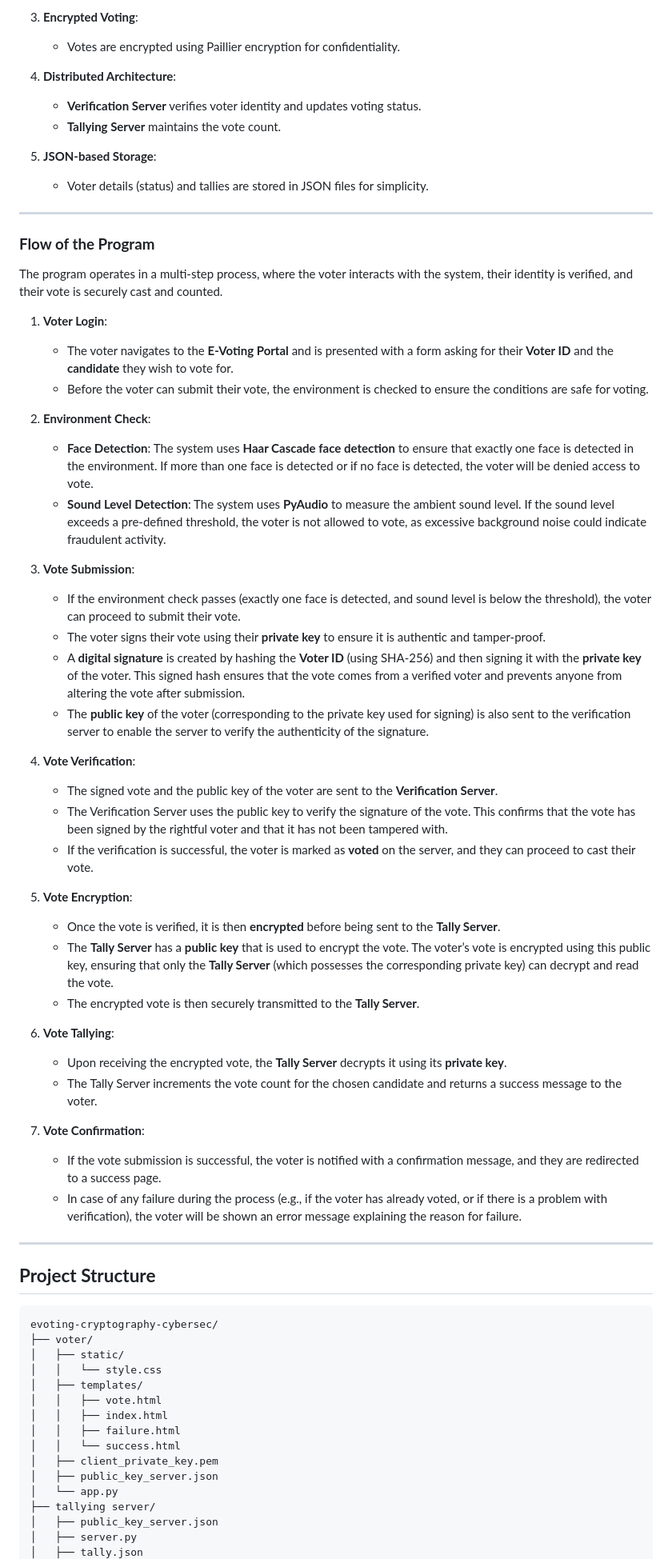
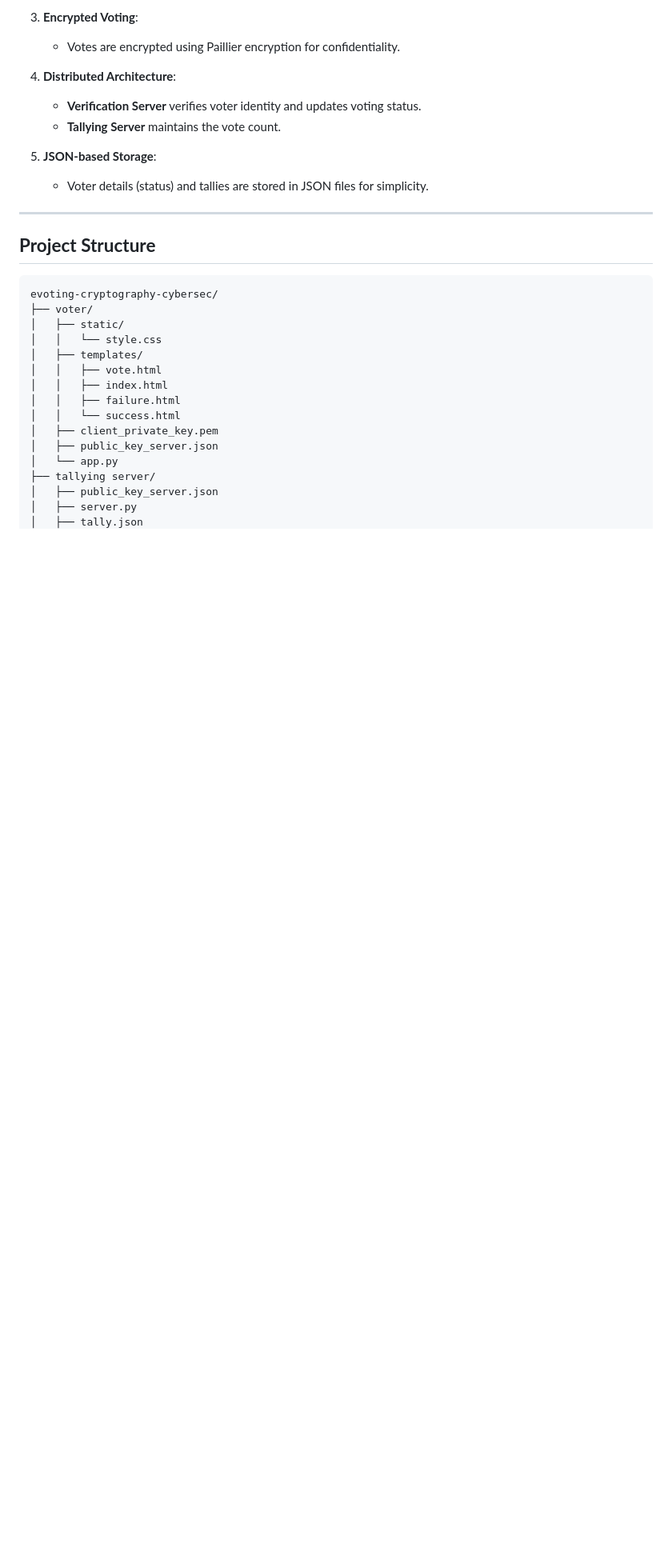
Before and after one commit to mukvnd/evoting-cryptography-cybersec, a Markdown page: README.md, the part around one of its changes. Shown at 80% size. GitHub-like rendering; blank space fills up the shorter version.

```diff
--- a/README.md
+++ b/README.md
@@ -30,44 +30,6 @@ It additionally performs **environment checks**, including **face detection** us
 5. **JSON-based Storage**:
    - Voter details (status) and tallies are stored in JSON files for simplicity.
 
-
----
-
-### **Flow of the Program**
-
-The program operates in a multi-step process, where the voter interacts with the system, their identity is verified, and their vote is securely cast and counted.
-
-1. **Voter Login**:
-   - The voter navigates to the **E-Voting Portal** and is presented with a form asking for their **Voter ID** and the **candidate** they wish to vote for.
-   - Before the voter can submit their vote, the environment is checked to ensure the conditions are safe for voting.
-
-2. **Environment Check**:
-   - **Face Detection**: The system uses **Haar Cascade face detection** to ensure that exactly one face is detected in the environment. If more than one face is detected or if no face is detected, the voter will be denied access to vote.
-   - **Sound Level Detection**: The system uses **PyAudio** to measure the ambient sound level. If the sound level exceeds a pre-defined threshold, the voter is not allowed to vote, as excessive background noise could indicate fraudulent activity.
-
-3. **Vote Submission**:
-   - If the environment check passes (exactly one face is detected, and sound level is below the threshold), the voter can proceed to submit their vote.
-   - The voter signs their vote using their **private key** to ensure it is authentic and tamper-proof.
-   - A **digital signature** is created by hashing the **Voter ID** (using SHA-256) and then signing it with the **private key** of the voter. This signed hash ensures that the vote comes from a verified voter and prevents anyone from altering the vote after submission.
-   - The **public key** of the voter (corresponding to the private key used for signing) is also sent to the verification server to enable the server to verify the authenticity of the signature.
-
-4. **Vote Verification**:
-   - The signed vote and the public key of the voter are sent to the **Verification Server**.
-   - The Verification Server uses the public key to verify the signature of the vote. This confirms that the vote has been signed by the rightful voter and that it has not been tampered with.
-   - If the verification is successful, the voter is marked as **voted** on the server, and they can proceed to cast their vote.
-
-5. **Vote Encryption**:
-   - Once the vote is verified, it is then **encrypted** before being sent to the **Tally Server**.
-   - The **Tally Server** has a **public key** that is used to encrypt the vote. The voter’s vote is encrypted using this public key, ensuring that only the **Tally Server** (which possesses the corresponding private key) can decrypt and read the vote.
-   - The encrypted vote is then securely transmitted to the **Tally Server**.
-
-6. **Vote Tallying**:
-   - Upon receiving the encrypted vote, the **Tally Server** decrypts it using its **private key**.
-   - The Tally Server increments the vote count for the chosen candidate and returns a success message to the voter.
-
-7. **Vote Confirmation**:
-   - If the vote submission is successful, the voter is notified with a confirmation message, and they are redirected to a success page.
-   - In case of any failure during the process (e.g., if the voter has already voted, or if there is a problem with verification), the voter will be shown an error message explaining the reason for failure.
 
 ---
 ## **Project Structure**
```
Also changed, not shown: other parts of README.md (+2 -10 lines).
